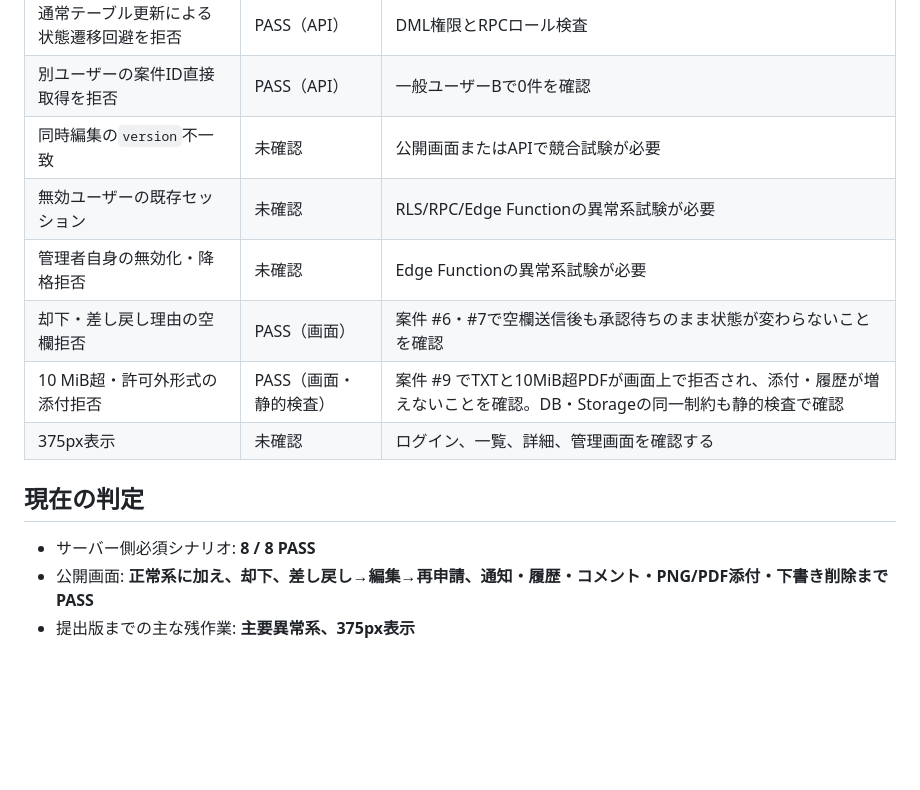
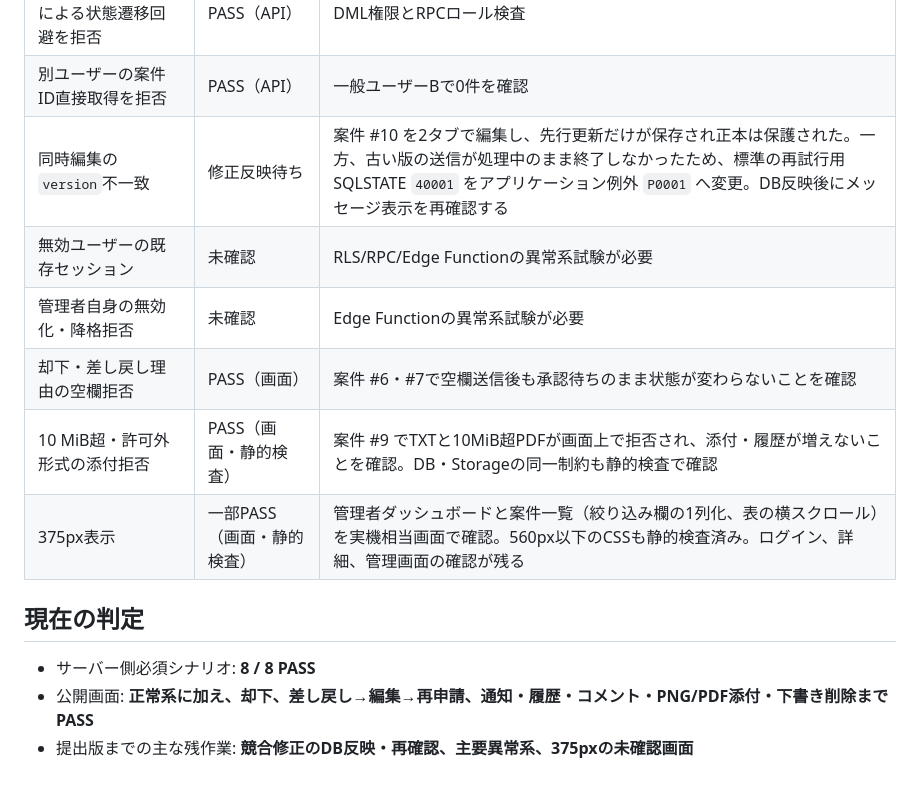
Before and after one commit to koutamada/impact-cell-ai-training, a Markdown page: docs/final-workflow/acceptance.md, the part around the change. Drawn GitHub-style; blank space fills up the shorter version.

Commit message:
fix: handle workflow version conflicts without retry

```diff
--- a/docs/final-workflow/acceptance.md
+++ b/docs/final-workflow/acceptance.md
@@ -32,15 +32,15 @@
 | ユーザー値を`innerHTML`へ挿入しない | PASS | 静的検査 |
 | 通常テーブル更新による状態遷移回避を拒否 | PASS（API） | DML権限とRPCロール検査 |
 | 別ユーザーの案件ID直接取得を拒否 | PASS（API） | 一般ユーザーBで0件を確認 |
-| 同時編集の`version`不一致 | 未確認 | 公開画面またはAPIで競合試験が必要 |
+| 同時編集の`version`不一致 | 修正反映待ち | 案件 #10 を2タブで編集し、先行更新だけが保存され正本は保護された。一方、古い版の送信が処理中のまま終了しなかったため、標準の再試行用SQLSTATE `40001` をアプリケーション例外 `P0001` へ変更。DB反映後にメッセージ表示を再確認する |
 | 無効ユーザーの既存セッション | 未確認 | RLS/RPC/Edge Functionの異常系試験が必要 |
 | 管理者自身の無効化・降格拒否 | 未確認 | Edge Functionの異常系試験が必要 |
 | 却下・差し戻し理由の空欄拒否 | PASS（画面） | 案件 #6・#7で空欄送信後も承認待ちのまま状態が変わらないことを確認 |
 | 10 MiB超・許可外形式の添付拒否 | PASS（画面・静的検査） | 案件 #9 でTXTと10MiB超PDFが画面上で拒否され、添付・履歴が増えないことを確認。DB・Storageの同一制約も静的検査で確認 |
-| 375px表示 | 未確認 | ログイン、一覧、詳細、管理画面を確認する |
+| 375px表示 | 一部PASS（画面・静的検査） | 管理者ダッシュボードと案件一覧（絞り込み欄の1列化、表の横スクロール）を実機相当画面で確認。560px以下のCSSも静的検査済み。ログイン、詳細、管理画面の確認が残る |
 
 ## 現在の判定
 
 - サーバー側必須シナリオ: **8 / 8 PASS**
 - 公開画面: **正常系に加え、却下、差し戻し→編集→再申請、通知・履歴・コメント・PNG/PDF添付・下書き削除までPASS**
-- 提出版までの主な残作業: **主要異常系、375px表示**
+- 提出版までの主な残作業: **競合修正のDB反映・再確認、主要異常系、375pxの未確認画面**
```
